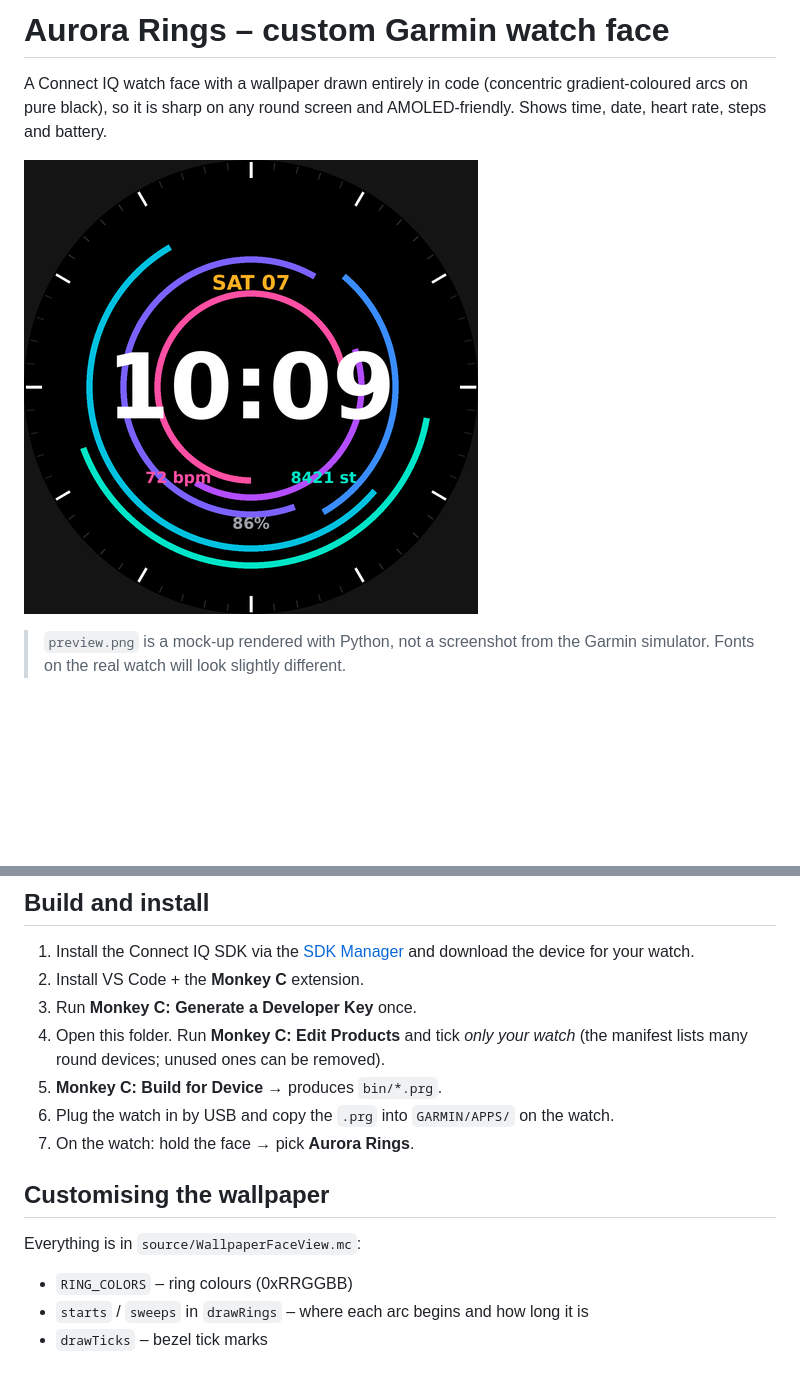
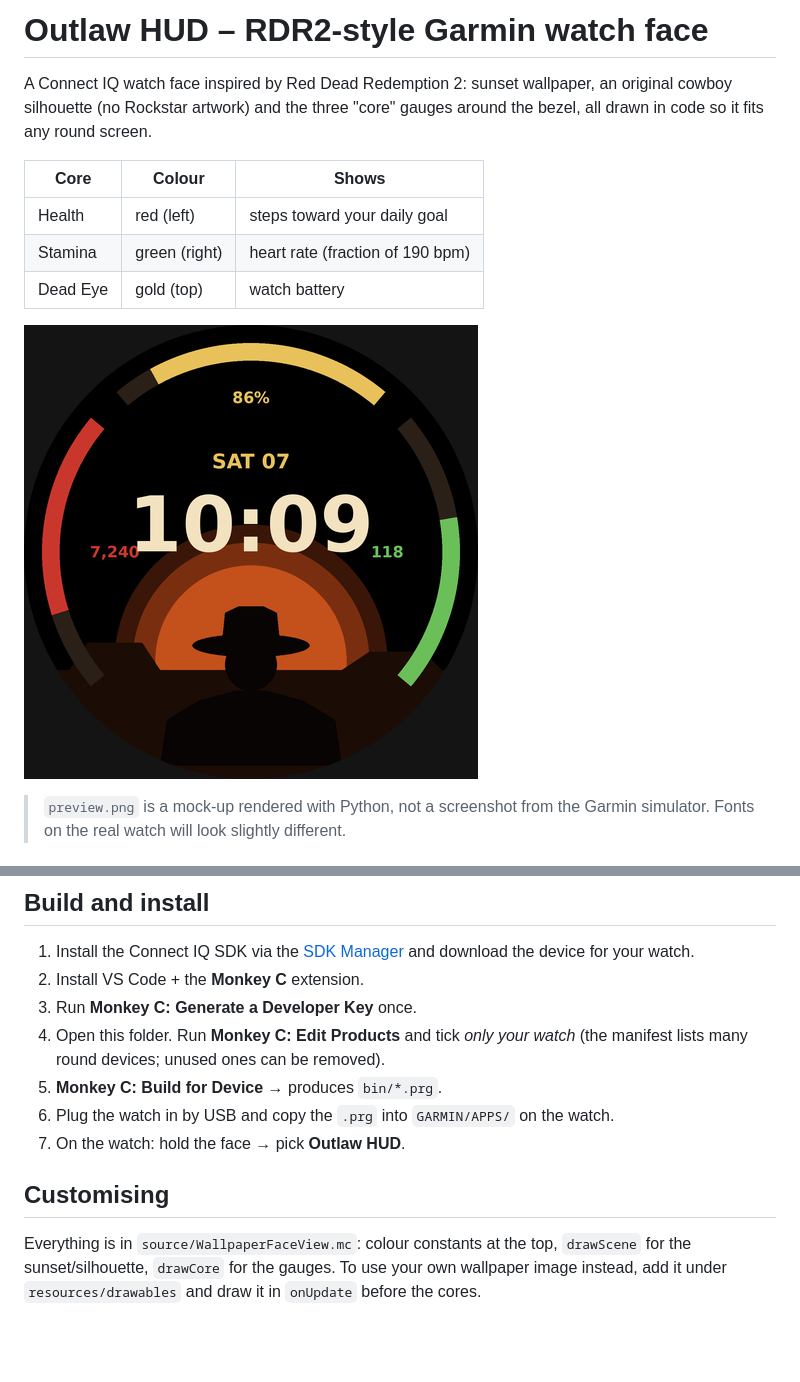
Before and after one commit to 4082ali-rgb/Garmin-watch-face, a Markdown page: README.md, 2 parts joined by grey strips. GitHub-like rendering; pictures changed too: preview.png; blank space fills up the shorter version.

Commit message:
Restyle watch face as RDR2 Outlaw HUD with core gauges and sunset silhouette
Co-Authored-By: Claude Sonnet 5.5 <noreply@anthropic.com>
Claude-Session: https://claude.ai/code/session_01JyrKyEBYWzHVSZAuwgK37t

```diff
--- a/README.md
+++ b/README.md
@@ -1,8 +1,14 @@
-# Aurora Rings – custom Garmin watch face
+# Outlaw HUD – RDR2-style Garmin watch face
 
-A Connect IQ watch face with a wallpaper drawn entirely in code (concentric
-gradient-coloured arcs on pure black), so it is sharp on any round screen and
-AMOLED-friendly. Shows time, date, heart rate, steps and battery.
+A Connect IQ watch face inspired by Red Dead Redemption 2: sunset wallpaper,
+an original cowboy silhouette (no Rockstar artwork) and the three "core" gauges
+around the bezel, all drawn in code so it fits any round screen.
+
+| Core | Colour | Shows |
+|------|--------|-------|
+| Health | red (left) | steps toward your daily goal |
+| Stamina | green (right) | heart rate (fraction of 190 bpm) |
+| Dead Eye | gold (top) | watch battery |
 
 ![preview](preview.png)
 
@@ -23,10 +29,10 @@ to fix small compile errors on the first build.
    (the manifest lists many round devices; unused ones can be removed).
 5. **Monkey C: Build for Device** → produces `bin/*.prg`.
 6. Plug the watch in by USB and copy the `.prg` into `GARMIN/APPS/` on the watch.
-7. On the watch: hold the face → pick **Aurora Rings**.
+7. On the watch: hold the face → pick **Outlaw HUD**.
 
-## Customising the wallpaper
-Everything is in `source/WallpaperFaceView.mc`:
-- `RING_COLORS` – ring colours (0xRRGGBB)
-- `starts` / `sweeps` in `drawRings` – where each arc begins and how long it is
-- `drawTicks` – bezel tick marks
+## Customising
+Everything is in `source/WallpaperFaceView.mc`: colour constants at the top,
+`drawScene` for the sunset/silhouette, `drawCore` for the gauges. To use your own
+wallpaper image instead, add it under `resources/drawables` and draw it in `onUpdate`
+before the cores.
```
Also changed, not shown: resources/drawables/launcher_icon.png, 2 other files.
